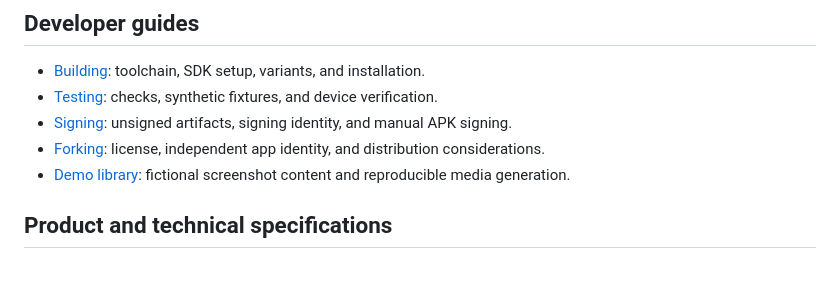
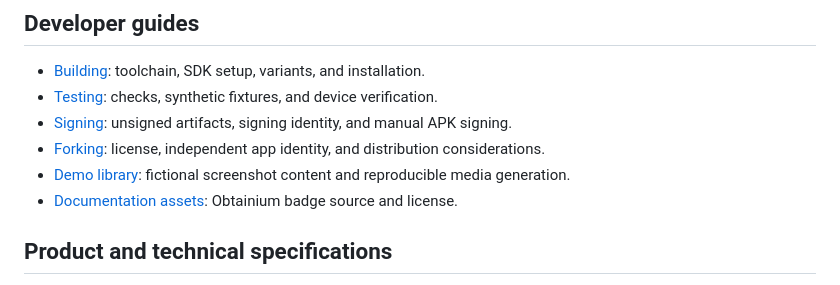
Before and after one commit to jnesew/PAudioBooks, a Markdown page: docs/README.md, the part around the change. GitHub-like rendering.

Commit message:
docs: use the official Obtainium badge

```diff
--- a/docs/README.md
+++ b/docs/README.md
@@ -11,6 +11,7 @@
 - [Signing](SIGNING.md): unsigned artifacts, signing identity, and manual APK signing.
 - [Forking](FORKING.md): license, independent app identity, and distribution considerations.
 - [Demo library](demo/README.md): fictional screenshot content and reproducible media generation.
+- [Documentation assets](assets/README.md): Obtainium badge source and license.
 
 ## Product and technical specifications
 
```
Also changed, not shown: README.md (+1 -1 lines), docs/assets/README.md (added, +14 -0 lines), docs/assets/obtainium.png (added), 2 other files.
